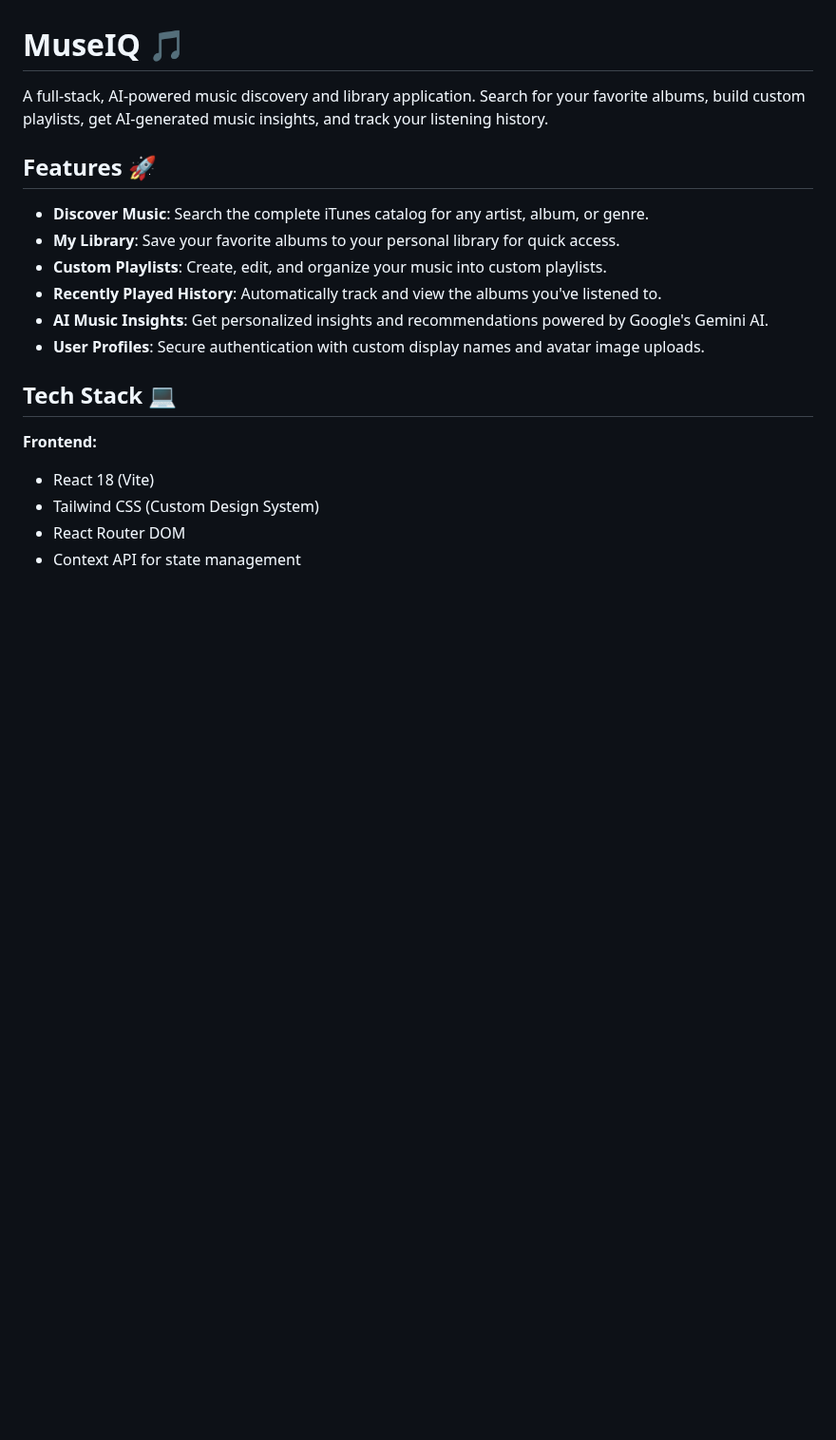
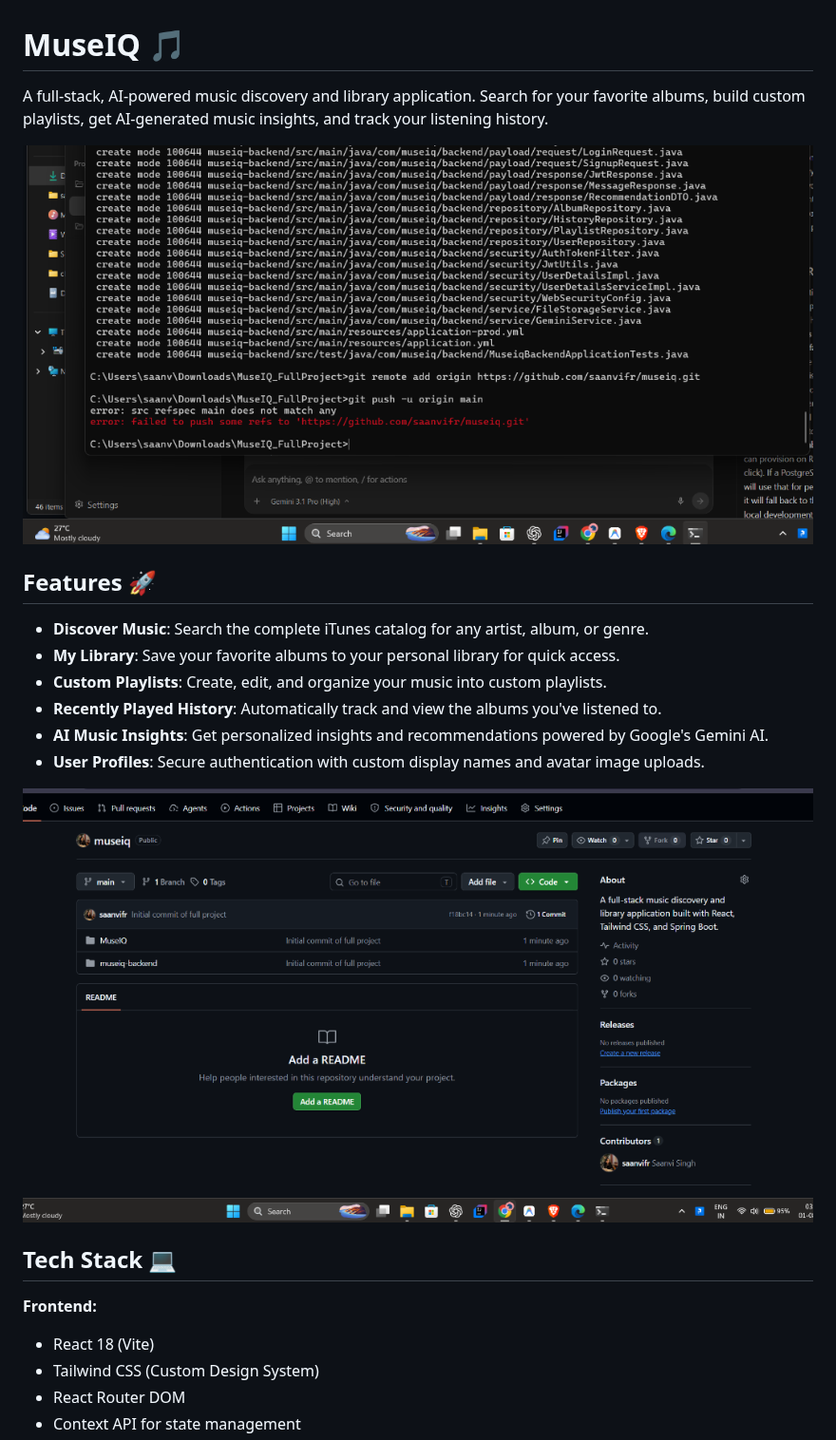
Before and after one commit to saanvifr/museiq, a Markdown page: README.md, the part around the change. Shown at 95% size. GitHub-like rendering; pictures changed too: assets/discover.png (added), assets/hero.png (added); blank space fills up the shorter version.

Commit message:
Add UI screenshots to README

```diff
--- a/README.md
+++ b/README.md
@@ -2,6 +2,7 @@
 
 A full-stack, AI-powered music discovery and library application. Search for your favorite albums, build custom playlists, get AI-generated music insights, and track your listening history.
 
+![MuseIQ Hero](assets/hero.png)
 
 ## Features 🚀
 
@@ -11,6 +12,8 @@ A full-stack, AI-powered music discovery and library application. Search for you
 - **Recently Played History**: Automatically track and view the albums you've listened to.
 - **AI Music Insights**: Get personalized insights and recommendations powered by Google's Gemini AI.
 - **User Profiles**: Secure authentication with custom display names and avatar image uploads.
+
+![MuseIQ AI Insights](assets/discover.png)
 
 ## Tech Stack 💻
 
```
